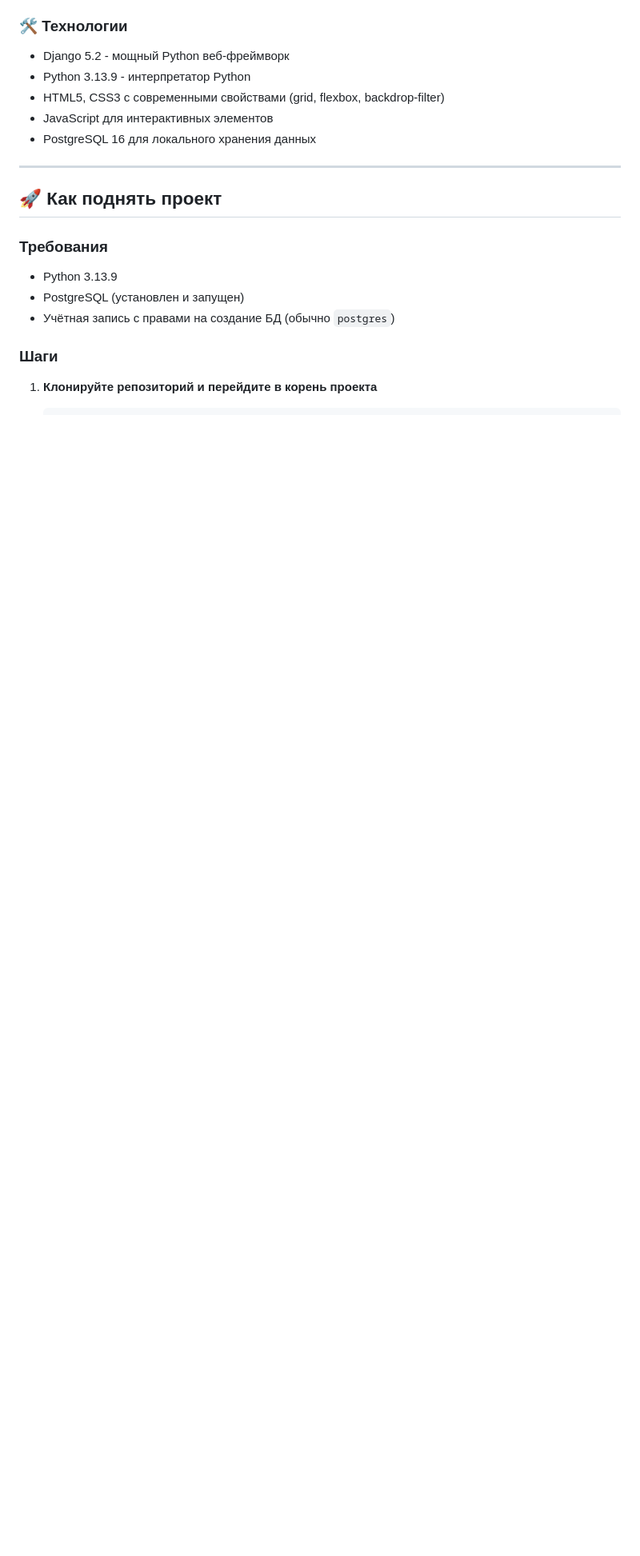
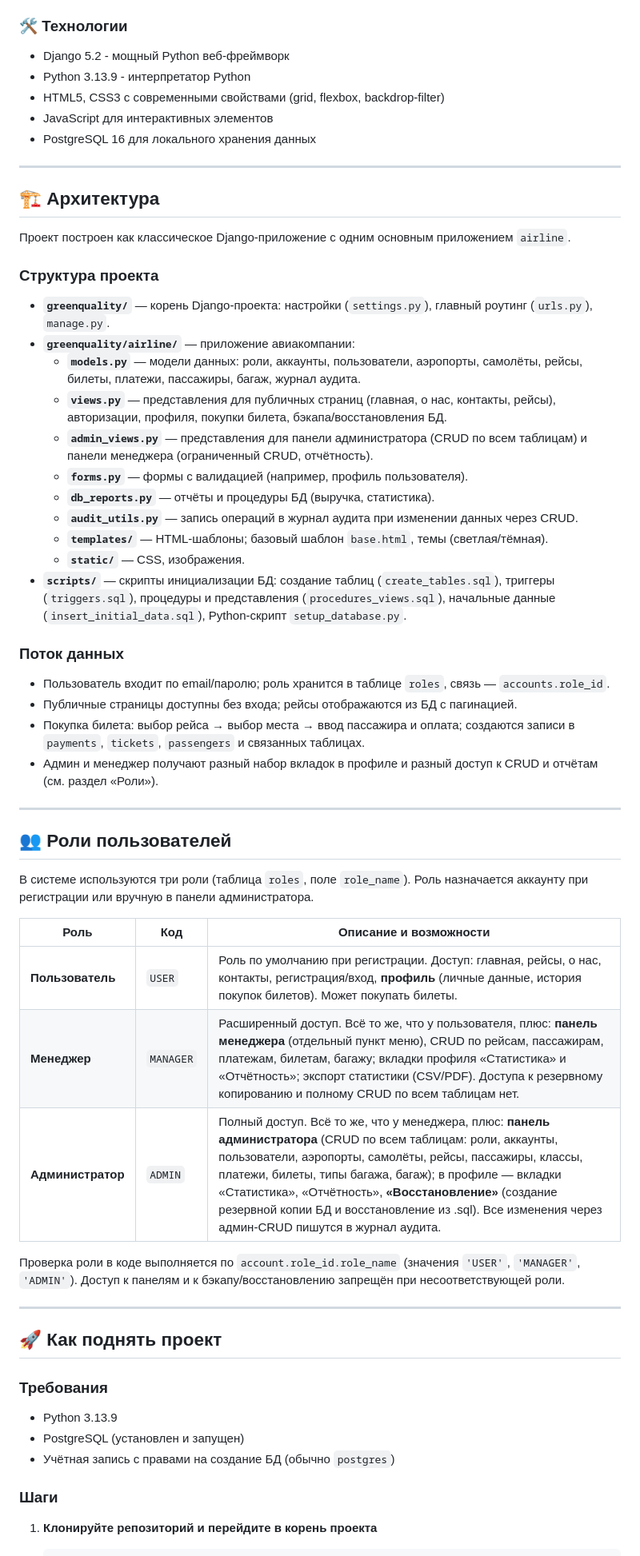
Before and after one commit to Archive-of-practical-work-for-the-MPT/GreenQuality, a Markdown page: README.md, the part around the change. Shown at 80% size. Rendered like a GitHub page; blank space fills up the shorter version.

```diff
--- a/README.md
+++ b/README.md
@@ -10,6 +10,45 @@ GreenQuality Airlines - это современное веб-приложени
 - HTML5, CSS3 с современными свойствами (grid, flexbox, backdrop-filter)
 - JavaScript для интерактивных элементов
 - PostgreSQL 16 для локального хранения данных
+
+---
+
+## 🏗 Архитектура
+
+Проект построен как классическое Django-приложение с одним основным приложением `airline`.
+
+### Структура проекта
+- **`greenquality/`** — корень Django-проекта: настройки (`settings.py`), главный роутинг (`urls.py`), `manage.py`.
+- **`greenquality/airline/`** — приложение авиакомпании:
+  - **`models.py`** — модели данных: роли, аккаунты, пользователи, аэропорты, самолёты, рейсы, билеты, платежи, пассажиры, багаж, журнал аудита.
+  - **`views.py`** — представления для публичных страниц (главная, о нас, контакты, рейсы), авторизации, профиля, покупки билета, бэкапа/восстановления БД.
+  - **`admin_views.py`** — представления для панели администратора (CRUD по всем таблицам) и панели менеджера (ограниченный CRUD, отчётность).
+  - **`forms.py`** — формы с валидацией (например, профиль пользователя).
+  - **`db_reports.py`** — отчёты и процедуры БД (выручка, статистика).
+  - **`audit_utils.py`** — запись операций в журнал аудита при изменении данных через CRUD.
+  - **`templates/`** — HTML-шаблоны; базовый шаблон `base.html`, темы (светлая/тёмная).
+  - **`static/`** — CSS, изображения.
+- **`scripts/`** — скрипты инициализации БД: создание таблиц (`create_tables.sql`), триггеры (`triggers.sql`), процедуры и представления (`procedures_views.sql`), начальные данные (`insert_initial_data.sql`), Python-скрипт `setup_database.py`.
+
+### Поток данных
+- Пользователь входит по email/паролю; роль хранится в таблице `roles`, связь — `accounts.role_id`.
+- Публичные страницы доступны без входа; рейсы отображаются из БД с пагинацией.
+- Покупка билета: выбор рейса → выбор места → ввод пассажира и оплата; создаются записи в `payments`, `tickets`, `passengers` и связанных таблицах.
+- Админ и менеджер получают разный набор вкладок в профиле и разный доступ к CRUD и отчётам (см. раздел «Роли»).
+
+---
+
+## 👥 Роли пользователей
+
+В системе используются три роли (таблица `roles`, поле `role_name`). Роль назначается аккаунту при регистрации или вручную в панели администратора.
+
+| Роль    | Код     | Описание и возможности |
+|---------|--------|-------------------------|
+| **Пользователь** | `USER`  | Роль по умолчанию при регистрации. Доступ: главная, рейсы, о нас, контакты, регистрация/вход, **профиль** (личные данные, история покупок билетов). Может покупать билеты. |
+| **Менеджер**    | `MANAGER` | Расширенный доступ. Всё то же, что у пользователя, плюс: **панель менеджера** (отдельный пункт меню), CRUD по рейсам, пассажирам, платежам, билетам, багажу; вкладки профиля «Статистика» и «Отчётность»; экспорт статистики (CSV/PDF). Доступа к резервному копированию и полному CRUD по всем таблицам нет. |
+| **Администратор** | `ADMIN` | Полный доступ. Всё то же, что у менеджера, плюс: **панель администратора** (CRUD по всем таблицам: роли, аккаунты, пользователи, аэропорты, самолёты, рейсы, пассажиры, классы, платежи, билеты, типы багажа, багаж); в профиле — вкладки «Статистика», «Отчётность», **«Восстановление»** (создание резервной копии БД и восстановление из .sql). Все изменения через админ-CRUD пишутся в журнал аудита. |
+
+Проверка роли в коде выполняется по `account.role_id.role_name` (значения `'USER'`, `'MANAGER'`, `'ADMIN'`). Доступ к панелям и к бэкапу/восстановлению запрещён при несоответствующей роли.
 
 ---
 
```
